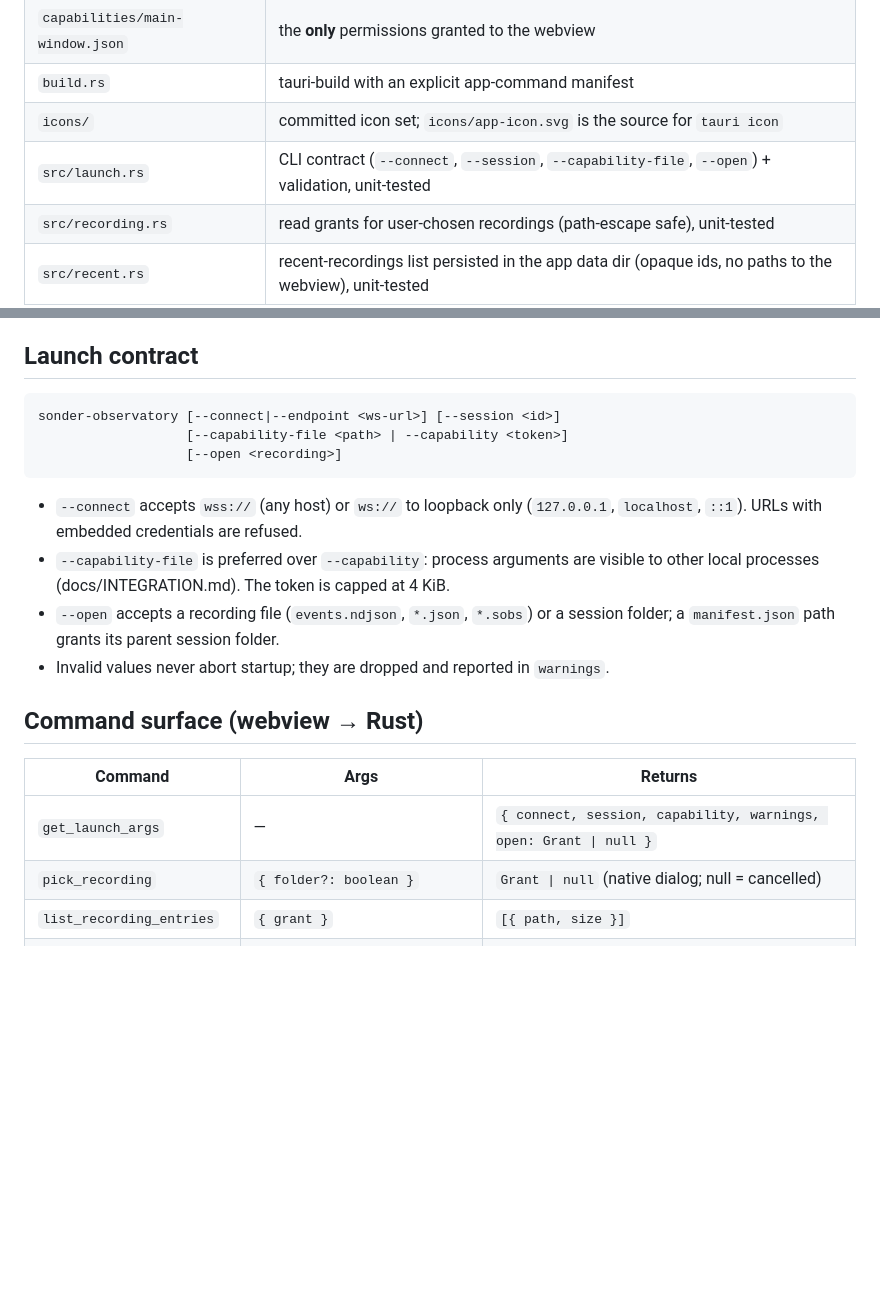
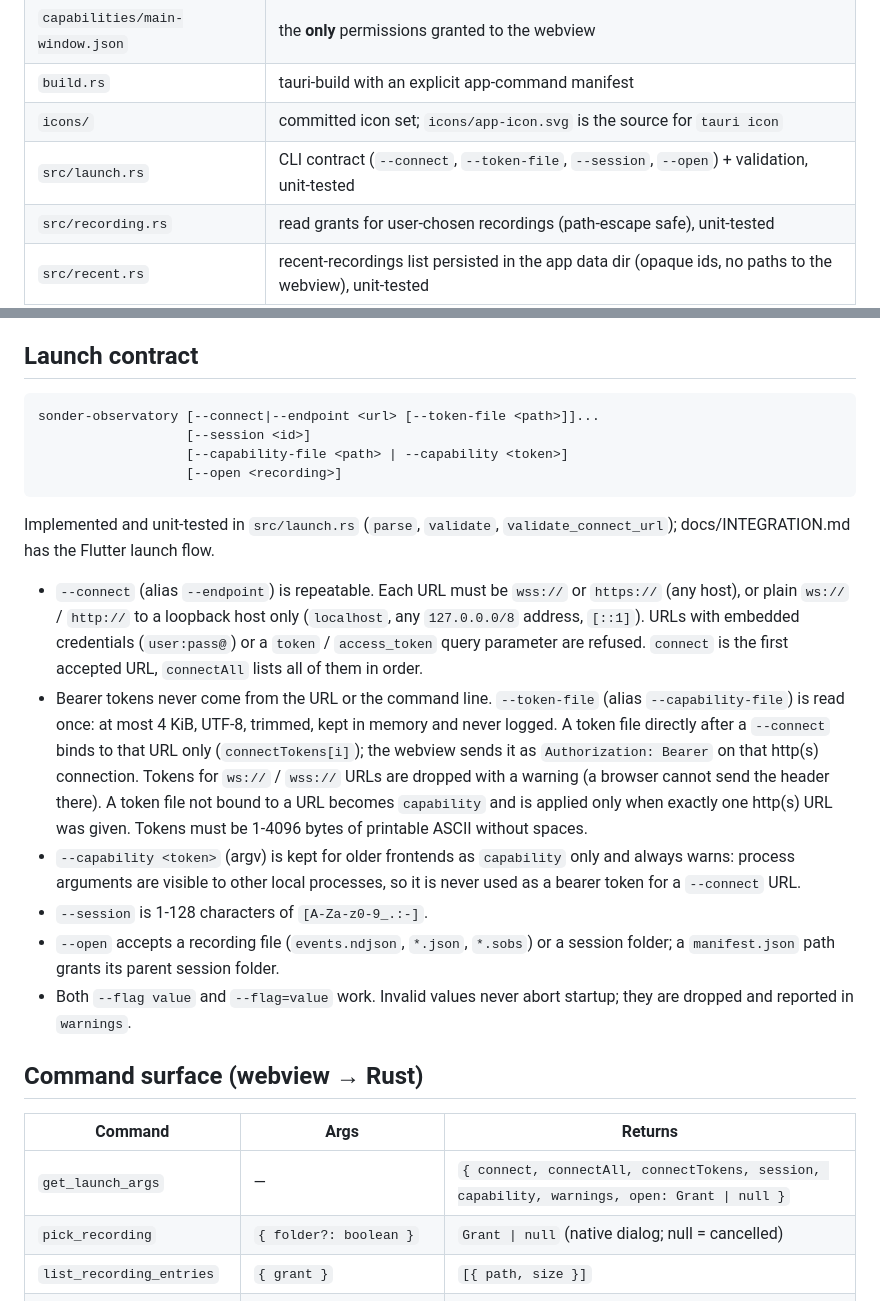
Before and after one commit to Krilliac/Sonder-Observatory, a Markdown page: src-tauri/README.md, 2 parts joined by grey strips. Rendered like a GitHub page; blank space fills up the shorter version.

Commit message:
docs: src-tauri README launch contract matches launch.rs
Adapted from #21 (1815b0f/4fdba73) to main's #24 token model. The
README still described `--connect <ws-url>` (ws/wss only). launch.rs
accepts wss/https to any host and ws/http to loopback only, refuses
credentials and token/access_token query parameters, takes per-URL
tokens from --token-file (never applied to ws(s) URLs), and never uses
argv --capability as a bearer token. get_launch_args also returns
connectAll and connectTokens. #21's session query parameter and
observatory.auth WebSocket frame are not ported (docs/DECISIONS.md).

Co-Authored-By: Claude Opus 5.5 <noreply@anthropic.com>

````diff
--- a/src-tauri/README.md
+++ b/src-tauri/README.md
@@ -13,7 +13,7 @@ least-privilege native surface. See `docs/ARCHITECTURE.md`,
 | `capabilities/main-window.json` | the **only** permissions granted to the webview |
 | `build.rs` | tauri-build with an explicit app-command manifest |
 | `icons/` | committed icon set; `icons/app-icon.svg` is the source for `tauri icon` |
-| `src/launch.rs` | CLI contract (`--connect`, `--session`, `--capability-file`, `--open`) + validation, unit-tested |
+| `src/launch.rs` | CLI contract (`--connect`, `--token-file`, `--session`, `--open`) + validation, unit-tested |
 | `src/recording.rs` | read grants for user-chosen recordings (path-escape safe), unit-tested |
 | `src/recent.rs` | recent-recordings list persisted in the app data dir (opaque ids, no paths to the webview), unit-tested |
 | `src/lib.rs` | commands + app builder |
@@ -59,24 +59,44 @@ cargo test  -j 4
 ## Launch contract
 
 ```text
-sonder-observatory [--connect|--endpoint <ws-url>] [--session <id>]
+sonder-observatory [--connect|--endpoint <url> [--token-file <path>]]...
+                   [--session <id>]
                    [--capability-file <path> | --capability <token>]
                    [--open <recording>]
 ```
 
-- `--connect` accepts `wss://` (any host) or `ws://` to loopback only
-  (`127.0.0.1`, `localhost`, `::1`). URLs with embedded credentials are refused.
-- `--capability-file` is preferred over `--capability`: process arguments are
-  visible to other local processes (docs/INTEGRATION.md). The token is capped at 4 KiB.
+Implemented and unit-tested in `src/launch.rs` (`parse`, `validate`,
+`validate_connect_url`); docs/INTEGRATION.md has the Flutter launch flow.
+
+- `--connect` (alias `--endpoint`) is repeatable. Each URL must be `wss://` or
+  `https://` (any host), or plain `ws://` / `http://` to a loopback host only
+  (`localhost`, any `127.0.0.0/8` address, `[::1]`). URLs with embedded
+  credentials (`user:pass@`) or a `token` / `access_token` query parameter are
+  refused. `connect` is the first accepted URL, `connectAll` lists all of them
+  in order.
+- Bearer tokens never come from the URL or the command line. `--token-file`
+  (alias `--capability-file`) is read once: at most 4 KiB, UTF-8, trimmed, kept
+  in memory and never logged. A token file directly after a `--connect` binds to
+  that URL only (`connectTokens[i]`); the webview sends it as
+  `Authorization: Bearer` on that http(s) connection. Tokens for `ws://` /
+  `wss://` URLs are dropped with a warning (a browser cannot send the header
+  there). A token file not bound to a URL becomes `capability` and is applied
+  only when exactly one http(s) URL was given. Tokens must be 1-4096 bytes of
+  printable ASCII without spaces.
+- `--capability <token>` (argv) is kept for older frontends as `capability`
+  only and always warns: process arguments are visible to other local
+  processes, so it is never used as a bearer token for a `--connect` URL.
+- `--session` is 1-128 characters of `[A-Za-z0-9_.:-]`.
 - `--open` accepts a recording file (`events.ndjson`, `*.json`, `*.sobs`) or a
   session folder; a `manifest.json` path grants its parent session folder.
-- Invalid values never abort startup; they are dropped and reported in `warnings`.
+- Both `--flag value` and `--flag=value` work. Invalid values never abort
+  startup; they are dropped and reported in `warnings`.
 
 ## Command surface (webview → Rust)
 
 | Command | Args | Returns |
 |---|---|---|
-| `get_launch_args` | — | `{ connect, session, capability, warnings, open: Grant \| null }` |
+| `get_launch_args` | — | `{ connect, connectAll, connectTokens, session, capability, warnings, open: Grant \| null }` |
 | `pick_recording` | `{ folder?: boolean }` | `Grant \| null` (native dialog; null = cancelled) |
 | `list_recording_entries` | `{ grant }` | `[{ path, size }]` |
 | `read_recording_entry` | `{ grant, entry?, offset?, maxBytes? }` | `ArrayBuffer` (≤16 MiB per call) |
````
